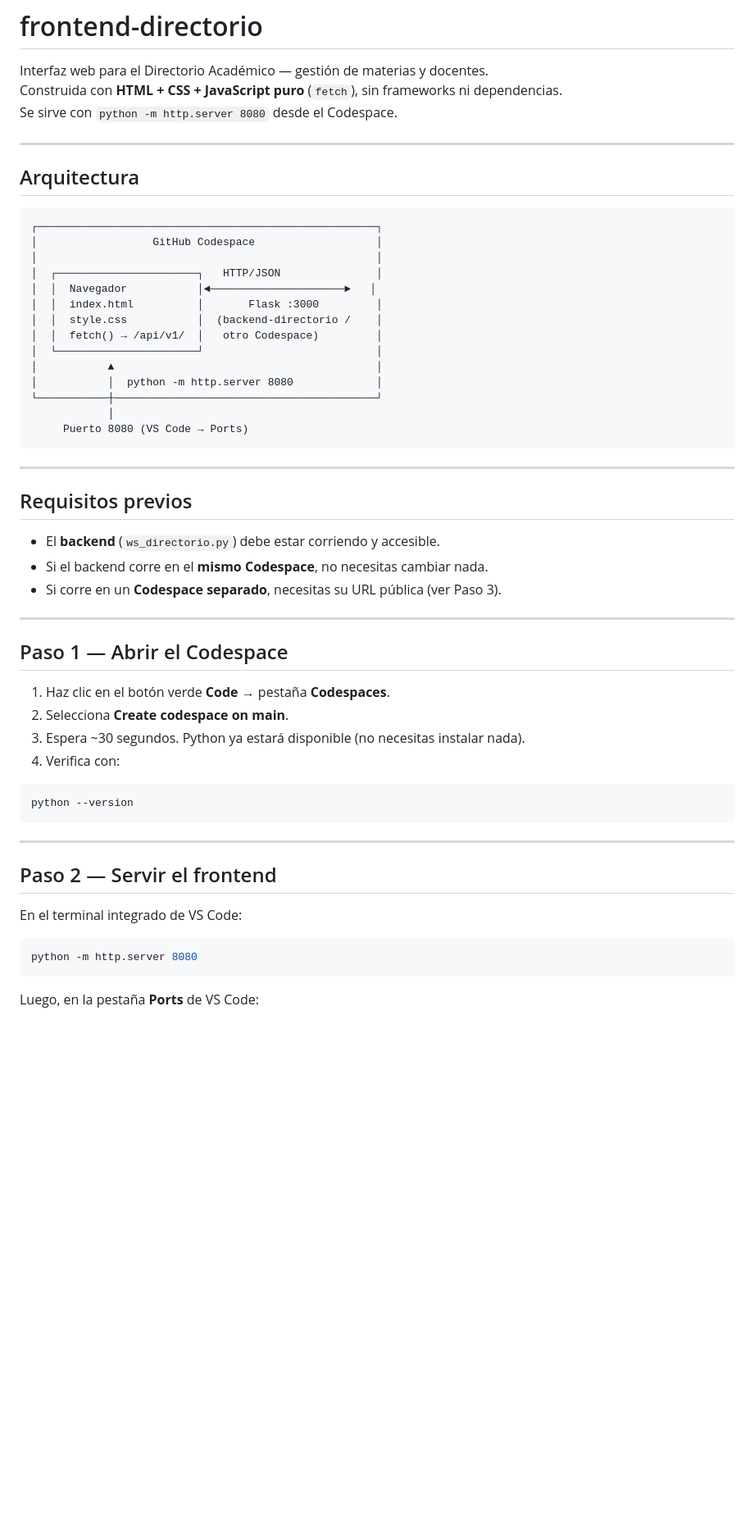
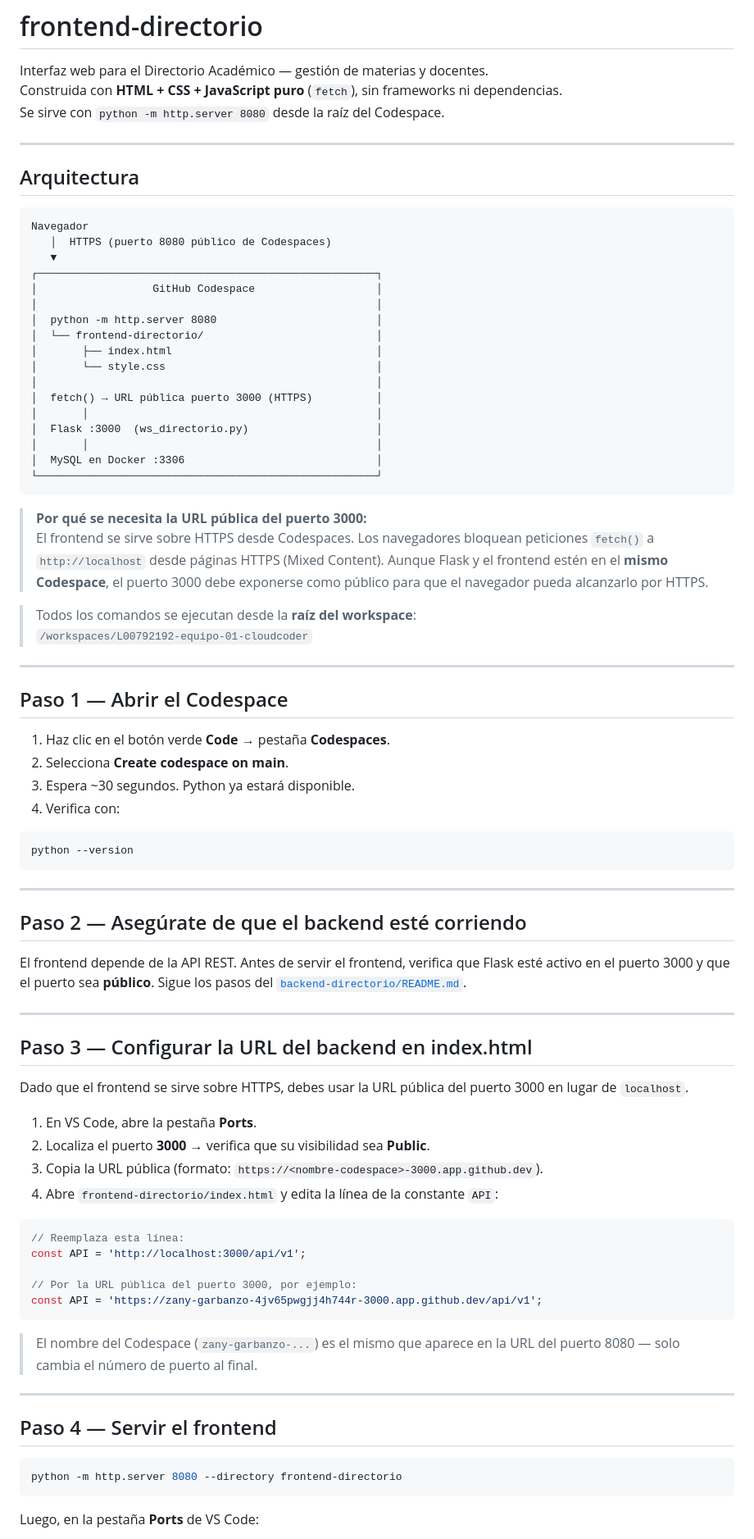
Before and after one commit to CLA-CADI-VER2026/L00792192-equipo-01-cloudcoder, a Markdown page: frontend-directorio/README.md, the part around one of its changes. Shown at 82% size. GitHub-like rendering; blank space fills up the shorter version.

````diff
--- a/frontend-directorio/README.md
+++ b/frontend-directorio/README.md
@@ -2,36 +2,40 @@
 
 Interfaz web para el Directorio Académico — gestión de materias y docentes.
 Construida con **HTML + CSS + JavaScript puro** (`fetch`), sin frameworks ni dependencias.
-Se sirve con `python -m http.server 8080` desde el Codespace.
+Se sirve con `python -m http.server 8080` desde la raíz del Codespace.
 
 ---
 
 ## Arquitectura
 
 ```
+Navegador
+   │  HTTPS (puerto 8080 público de Codespaces)
+   ▼
 ┌─────────────────────────────────────────────────────┐
 │                  GitHub Codespace                   │
 │                                                     │
-│  ┌──────────────────────┐   HTTP/JSON               │
-│  │  Navegador           │◄─────────────────────►   │
-│  │  index.html          │       Flask :3000         │
-│  │  style.css           │  (backend-directorio /    │
-│  │  fetch() → /api/v1/  │   otro Codespace)         │
-│  └──────────────────────┘                           │
-│           ▲                                         │
-│           │  python -m http.server 8080             │
-└───────────┼─────────────────────────────────────────┘
-            │
-     Puerto 8080 (VS Code → Ports)
+│  python -m http.server 8080                         │
+│  └── frontend-directorio/                           │
+│       ├── index.html                                │
+│       └── style.css                                 │
+│                                                     │
+│  fetch() → URL pública puerto 3000 (HTTPS)          │
+│       │                                             │
+│  Flask :3000  (ws_directorio.py)                    │
+│       │                                             │
+│  MySQL en Docker :3306                              │
+└─────────────────────────────────────────────────────┘
 ```
 
----
+> **Por qué se necesita la URL pública del puerto 3000:**
+> El frontend se sirve sobre HTTPS desde Codespaces. Los navegadores bloquean
+> peticiones `fetch()` a `http://localhost` desde páginas HTTPS (Mixed Content).
+> Aunque Flask y el frontend estén en el **mismo Codespace**, el puerto 3000
+> debe exponerse como público para que el navegador pueda alcanzarlo por HTTPS.
 
-## Requisitos previos
-
-- El **backend** (`ws_directorio.py`) debe estar corriendo y accesible.
-- Si el backend corre en el **mismo Codespace**, no necesitas cambiar nada.
-- Si corre en un **Codespace separado**, necesitas su URL pública (ver Paso 3).
+> Todos los comandos se ejecutan desde la **raíz del workspace**:
+> `/workspaces/L00792192-equipo-01-cloudcoder`
 
 ---
 
@@ -39,7 +43,7 @@ Se sirve con `python -m http.server 8080` desde el Codespace.
 
 1. Haz clic en el botón verde **Code** → pestaña **Codespaces**.
 2. Selecciona **Create codespace on main**.
-3. Espera ~30 segundos. Python ya estará disponible (no necesitas instalar nada).
+3. Espera ~30 segundos. Python ya estará disponible.
 4. Verifica con:
 
 ```bash
@@ -48,12 +52,38 @@ python --version
 
 ---
 
-## Paso 2 — Servir el frontend
+## Paso 2 — Asegúrate de que el backend esté corriendo
 
-En el terminal integrado de VS Code:
+El frontend depende de la API REST. Antes de servir el frontend, verifica que Flask esté activo en el puerto 3000 y que el puerto sea **público**. Sigue los pasos del [`backend-directorio/README.md`](../backend-directorio/README.md).
+
+---
+
+## Paso 3 — Configurar la URL del backend en index.html
+
+Dado que el frontend se sirve sobre HTTPS, debes usar la URL pública del puerto 3000 en lugar de `localhost`.
+
+1. En VS Code, abre la pestaña **Ports**.
+2. Localiza el puerto **3000** → verifica que su visibilidad sea **Public**.
+3. Copia la URL pública (formato: `https://<nombre-codespace>-3000.app.github.dev`).
+4. Abre `frontend-directorio/index.html` y edita la línea de la constante `API`:
+
+```javascript
+// Reemplaza esta línea:
+const API = 'http://localhost:3000/api/v1';
+
+// Por la URL pública del puerto 3000, por ejemplo:
+const API = 'https://zany-garbanzo-4jv65pwgjj4h744r-3000.app.github.dev/api/v1';
+```
+
+> El nombre del Codespace (`zany-garbanzo-...`) es el mismo que aparece en la URL
+> del puerto 8080 — solo cambia el número de puerto al final.
+
+---
+
+## Paso 4 — Servir el frontend
 
 ```bash
-python -m http.server 8080
+python -m http.server 8080 --directory frontend-directorio
 ```
 
 Luego, en la pestaña **Ports** de VS Code:
````
Also changed, not shown: other parts of frontend-directorio/README.md (+14 -42 lines), README.md (+63 -43 lines), backend-directorio/README.md (+34 -26 lines).
